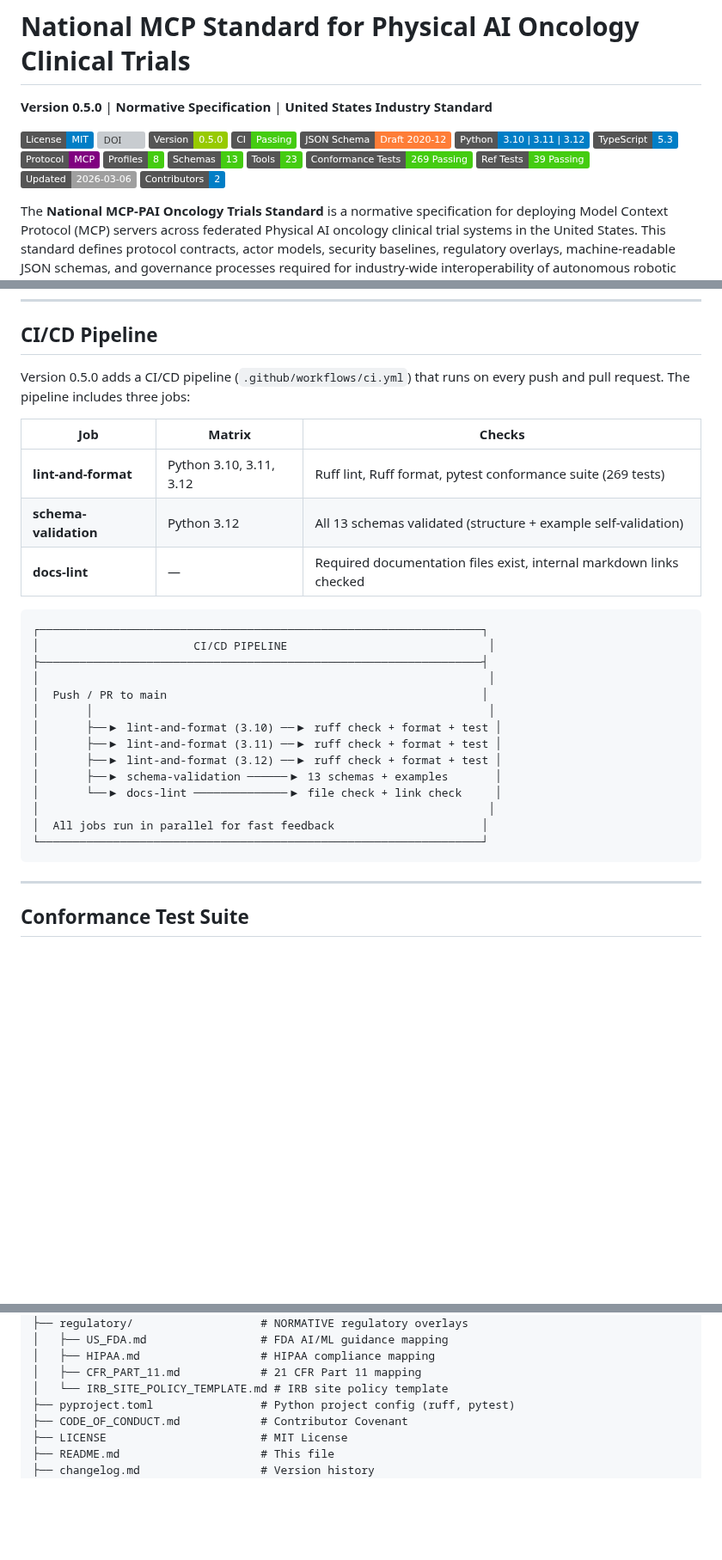
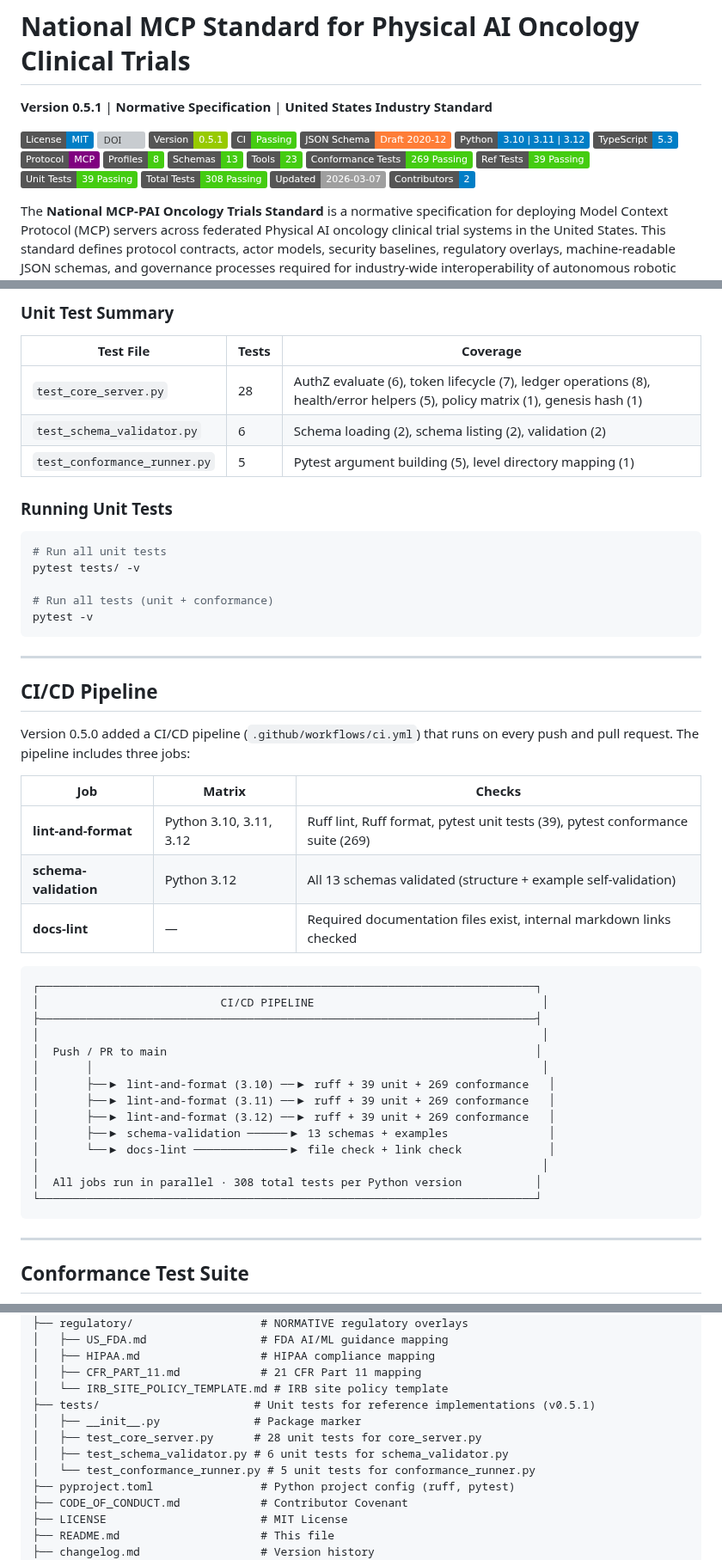
Before and after one commit to kevinkawchak/national-mcp-pai-oncology-trials, a Markdown page: README.md, 3 parts joined by grey strips. Shown at 86% size. Drawn GitHub-style; badges without logos; blank space fills up the shorter version; grey boxes are pictures that could not be loaded.

````diff
--- a/README.md
+++ b/README.md
@@ -1,10 +1,10 @@
 # National MCP Standard for Physical AI Oncology Clinical Trials
 
-**Version 0.5.0** | **Normative Specification** | **United States Industry Standard**
+**Version 0.5.1** | **Normative Specification** | **United States Industry Standard**
 
 [![License: MIT](https://img.shields.io/badge/License-MIT-blue.svg)](LICENSE)
 [![DOI](https://img.shields.io/badge/DOI-10.5281%2Fzenodo.18894758-blue)](https://doi.org/10.5281/zenodo.18894758)
-[![Version](https://img.shields.io/badge/Version-0.5.0-green.svg)](releases.md)
+[![Version](https://img.shields.io/badge/Version-0.5.1-green.svg)](releases.md)
 [![CI](https://img.shields.io/badge/CI-Passing-brightgreen.svg)](.github/workflows/ci.yml)
 [![JSON Schema](https://img.shields.io/badge/JSON_Schema-Draft_2020--12-orange.svg)](schemas/)
 [![Python](https://img.shields.io/badge/Python-3.10%20|%203.11%20|%203.12-blue.svg)](https://www.python.org/)
@@ -15,7 +15,9 @@
 [![Tools](https://img.shields.io/badge/Tools-23-brightgreen.svg)](spec/tool-contracts.md)
 [![Conformance Tests](https://img.shields.io/badge/Conformance_Tests-269_Passing-brightgreen.svg)](conformance/)
 [![Ref Tests](https://img.shields.io/badge/Ref_Tests-39_Passing-brightgreen.svg)](https://github.com/kevinkawchak/mcp-pai-oncology-trials)
-[![Updated](https://img.shields.io/badge/Updated-2026--03--06-lightgrey.svg)](changelog.md)
+[![Unit Tests](https://img.shields.io/badge/Unit_Tests-39_Passing-brightgreen.svg)](tests/)
+[![Total Tests](https://img.shields.io/badge/Total_Tests-308_Passing-brightgreen.svg)](pyproject.toml)
+[![Updated](https://img.shields.io/badge/Updated-2026--03--07-lightgrey.svg)](changelog.md)
 [![Contributors](https://img.shields.io/badge/Contributors-2-blue.svg)](releases.md)
 
 The **National MCP-PAI Oncology Trials Standard** is a normative specification for deploying Model Context Protocol (MCP) servers across federated Physical AI oncology clinical trial systems in the United States. This standard defines protocol contracts, actor models, security baselines, regulatory overlays, machine-readable JSON schemas, and governance processes required for industry-wide interoperability of autonomous robotic systems in regulated clinical environments.
@@ -253,28 +300,48 @@ Both reference implementations demonstrate:
+### Unit Test Summary
+
+| Test File | Tests | Coverage |
+|-----------|-------|----------|
+| `test_core_server.py` | 28 | AuthZ evaluate (6), token lifecycle (7), ledger operations (8), health/error helpers (5), policy matrix (1), genesis hash (1) |
+| `test_schema_validator.py` | 6 | Schema loading (2), schema listing (2), validation (2) |
+| `test_conformance_runner.py` | 5 | Pytest argument building (5), level directory mapping (1) |
+
+### Running Unit Tests
+
+```bash
+# Run all unit tests
+pytest tests/ -v
+
+# Run all tests (unit + conformance)
+pytest -v
+```
+
+---
+
 ## CI/CD Pipeline
 
-Version 0.5.0 adds a CI/CD pipeline (`.github/workflows/ci.yml`) that runs on every push and pull request. The pipeline includes three jobs:
+Version 0.5.0 added a CI/CD pipeline (`.github/workflows/ci.yml`) that runs on every push and pull request. The pipeline includes three jobs:
 
 | Job | Matrix | Checks |
 |-----|--------|--------|
-| **lint-and-format** | Python 3.10, 3.11, 3.12 | Ruff lint, Ruff format, pytest conformance suite (269 tests) |
+| **lint-and-format** | Python 3.10, 3.11, 3.12 | Ruff lint, Ruff format, pytest unit tests (39), pytest conformance suite (269) |
 | **schema-validation** | Python 3.12 | All 13 schemas validated (structure + example self-validation) |
 | **docs-lint** | — | Required documentation files exist, internal markdown links checked |
 
 ```
-┌──────────────────────────────────────────────────────────────────┐
-│                       CI/CD PIPELINE                              │
-├──────────────────────────────────────────────────────────────────┤
-│                                                                   │
-│  Push / PR to main                                               │
-│       │                                                           │
-│       ├──▶ lint-and-format (3.10) ──▶ ruff check + format + test │
-│       ├──▶ lint-and-format (3.11) ──▶ ruff check + format + test │
-│       ├──▶ lint-and-format (3.12) ──▶ ruff check + format + test │
-│       ├──▶ schema-validation ──────▶ 13 schemas + examples       │
-│       └──▶ docs-lint ──────────────▶ file check + link check     │
-│                                                                   │
-│  All jobs run in parallel for fast feedback                      │
-└──────────────────────────────────────────────────────────────────┘
+┌──────────────────────────────────────────────────────────────────────────┐
+│                           CI/CD PIPELINE                                  │
+├──────────────────────────────────────────────────────────────────────────┤
+│                                                                           │
+│  Push / PR to main                                                       │
+│       │                                                                   │
+│       ├──▶ lint-and-format (3.10) ──▶ ruff + 39 unit + 269 conformance   │
+│       ├──▶ lint-and-format (3.11) ──▶ ruff + 39 unit + 269 conformance   │
+│       ├──▶ lint-and-format (3.12) ──▶ ruff + 39 unit + 269 conformance   │
+│       ├──▶ schema-validation ──────▶ 13 schemas + examples               │
+│       └──▶ docs-lint ──────────────▶ file check + link check             │
+│                                                                           │
+│  All jobs run in parallel · 308 total tests per Python version           │
+└──────────────────────────────────────────────────────────────────────────┘
 ```
 
 ---
@@ -859,6 +927,11 @@ national-mcp-pai-oncology-trials/
 │   ├── HIPAA.md                  # HIPAA compliance mapping
 │   ├── CFR_PART_11.md            # 21 CFR Part 11 mapping
 │   └── IRB_SITE_POLICY_TEMPLATE.md # IRB site policy template
+├── tests/                       # Unit tests for reference implementations (v0.5.1)
+│   ├── __init__.py              # Package marker
+│   ├── test_core_server.py      # 28 unit tests for core_server.py
+│   ├── test_schema_validator.py # 6 unit tests for schema_validator.py
+│   └── test_conformance_runner.py # 5 unit tests for conformance_runner.py
 ├── pyproject.toml                # Python project config (ruff, pytest)
 ├── CODE_OF_CONDUCT.md            # Contributor Covenant
 ├── LICENSE                       # MIT License
````
Also changed, not shown: other parts of README.md (+51 -4 lines), docs/architecture.md (+1 -1 lines).
